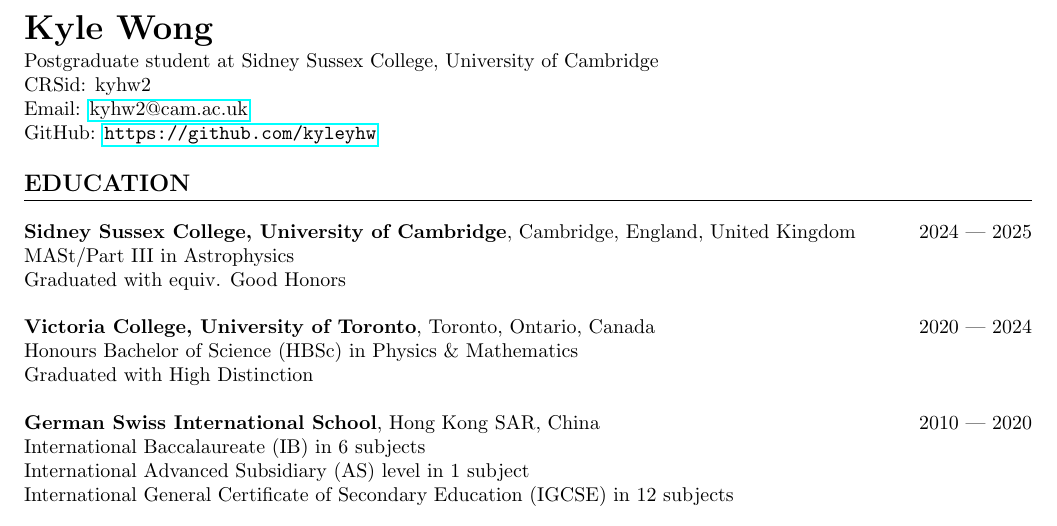
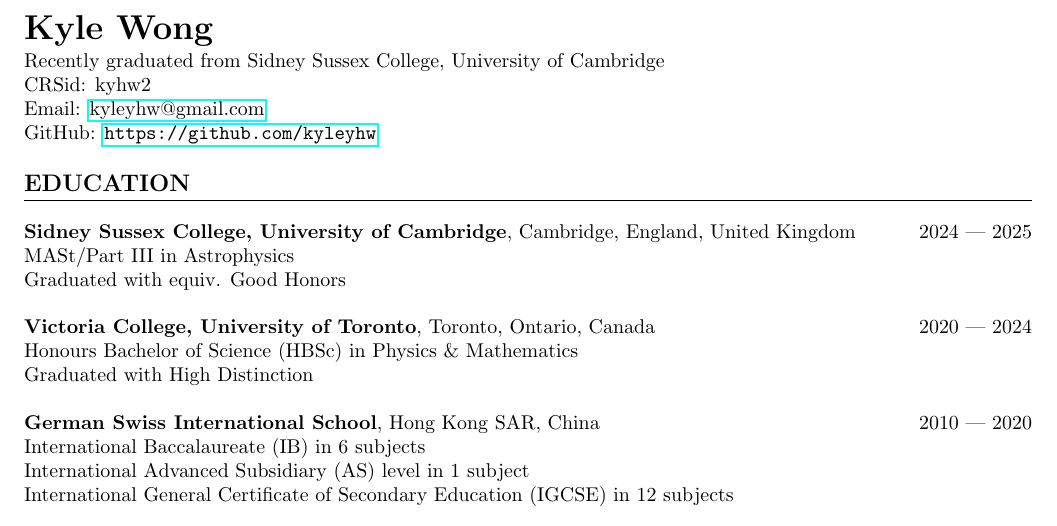
Before and after one commit to kyleyhw/kyle_wong_cv, a LaTeX document (main.tex): part of page 1 of 4, cut so that both start at the same text. Compiled offline with pdfLaTeX.

Commit message:
updated current status and contact information after masters graduation

```diff
--- a/main.tex
+++ b/main.tex
@@ -35,9 +35,9 @@
 % Header
 \begin{flushleft}
 \textbf{\LARGE Kyle Wong}\\[2pt] % Name
-Postgraduate student at Sidney Sussex College, University of Cambridge
+Recently graduated from Sidney Sussex College, University of Cambridge
 \\ {CRSid: kyhw2}
-\\ Email: \href{mailto:kyhw2@cam.ac.uk}{kyhw2@cam.ac.uk} % Contact info
+\\ Email: \href{mailto:kyleyhw@gmail.com}{kyleyhw@gmail.com} % Contact info
 \\ GitHub: \url{https://github.com/kyleyhw}
 \end{flushleft}
 
```
